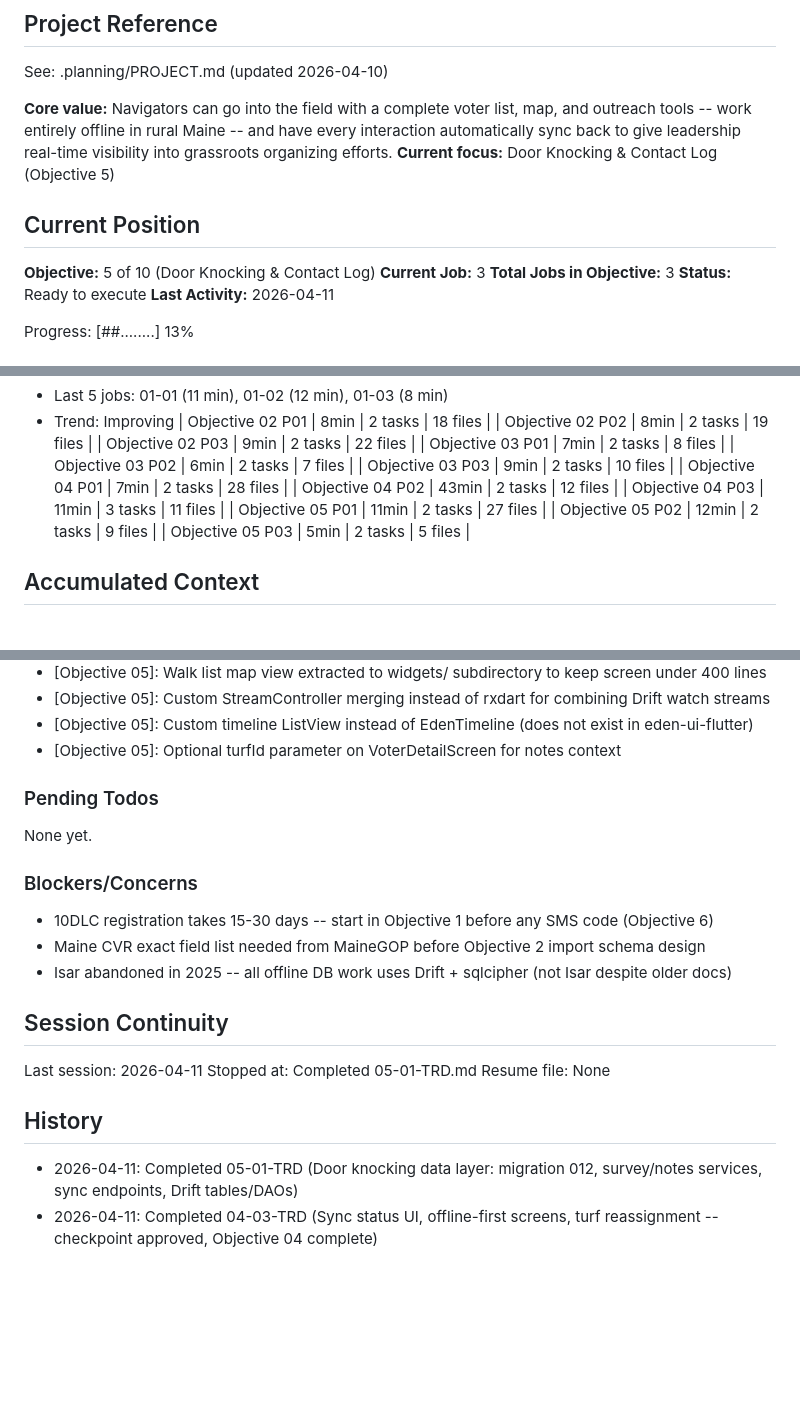
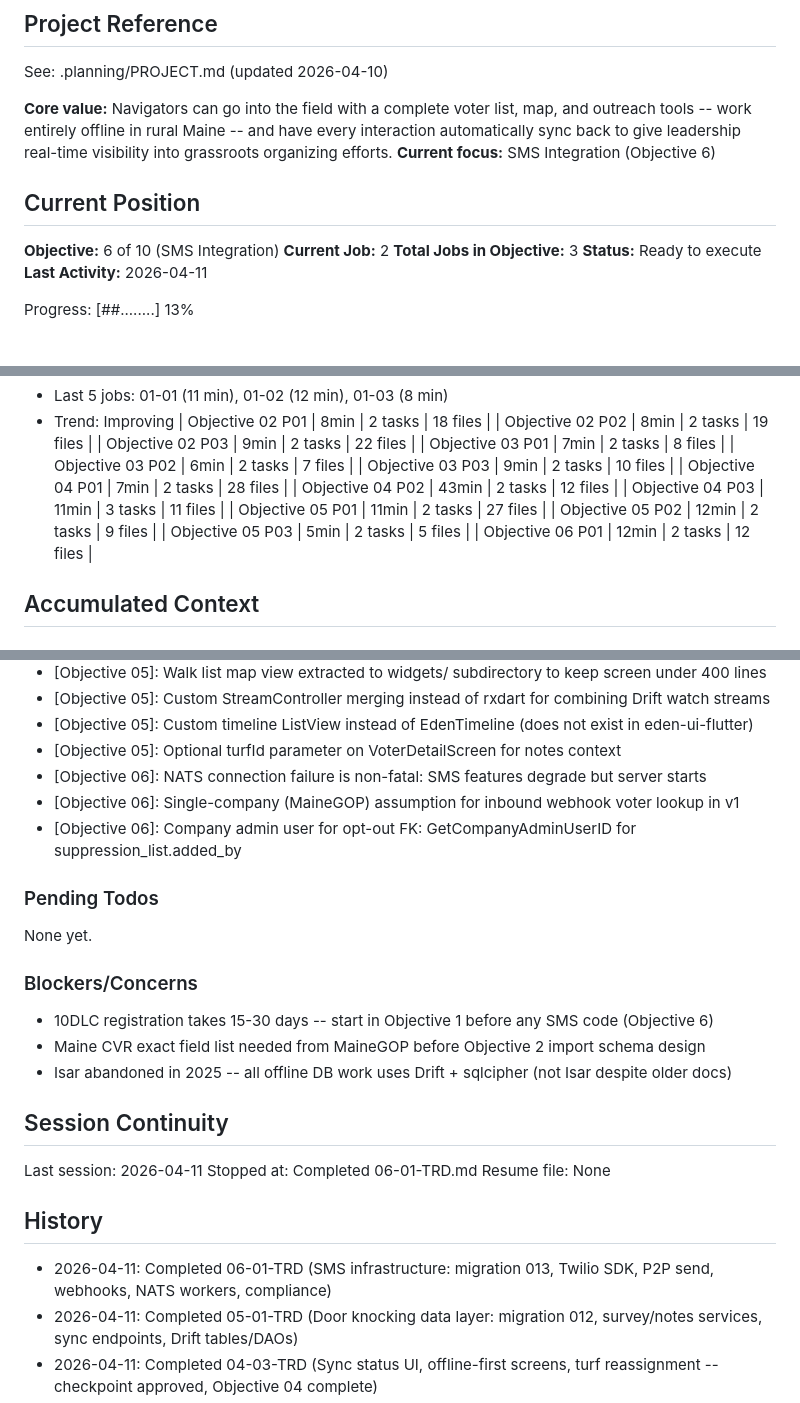
Before and after one commit to AO-Cyber-Systems/navigators, a Markdown page: .planning/STATE.md, 3 parts joined by grey strips. GitHub-like rendering; blank space fills up the shorter version.

```diff
--- a/.planning/STATE.md
+++ b/.planning/STATE.md
@@ -5,12 +5,12 @@
 See: .planning/PROJECT.md (updated 2026-04-10)
 
 **Core value:** Navigators can go into the field with a complete voter list, map, and outreach tools -- work entirely offline in rural Maine -- and have every interaction automatically sync back to give leadership real-time visibility into grassroots organizing efforts.
-**Current focus:** Door Knocking & Contact Log (Objective 5)
+**Current focus:** SMS Integration (Objective 6)
 
 ## Current Position
 
-**Objective:** 5 of 10 (Door Knocking & Contact Log)
-**Current Job:** 3
+**Objective:** 6 of 10 (SMS Integration)
+**Current Job:** 2
 **Total Jobs in Objective:** 3
 **Status:** Ready to execute
 **Last Activity:** 2026-04-11
@@ -45,6 +45,7 @@ Progress: [##........] 13%
 | Objective 05 P01 | 11min | 2 tasks | 27 files |
 | Objective 05 P02 | 12min | 2 tasks | 9 files |
 | Objective 05 P03 | 5min | 2 tasks | 5 files |
+| Objective 06 P01 | 12min | 2 tasks | 12 files |
 
 ## Accumulated Context
 
@@ -98,6 +99,9 @@ Recent decisions affecting current work:
 - [Objective 05]: Custom StreamController merging instead of rxdart for combining Drift watch streams
 - [Objective 05]: Custom timeline ListView instead of EdenTimeline (does not exist in eden-ui-flutter)
 - [Objective 05]: Optional turfId parameter on VoterDetailScreen for notes context
+- [Objective 06]: NATS connection failure is non-fatal: SMS features degrade but server starts
+- [Objective 06]: Single-company (MaineGOP) assumption for inbound webhook voter lookup in v1
+- [Objective 06]: Company admin user for opt-out FK: GetCompanyAdminUserID for suppression_list.added_by
 
 ### Pending Todos
 
@@ -112,11 +116,12 @@ None yet.
 ## Session Continuity
 
 Last session: 2026-04-11
-Stopped at: Completed 05-01-TRD.md
+Stopped at: Completed 06-01-TRD.md
 Resume file: None
 
 ## History
 
+- 2026-04-11: Completed 06-01-TRD (SMS infrastructure: migration 013, Twilio SDK, P2P send, webhooks, NATS workers, compliance)
 - 2026-04-11: Completed 05-01-TRD (Door knocking data layer: migration 012, survey/notes services, sync endpoints, Drift tables/DAOs)
 - 2026-04-11: Completed 04-03-TRD (Sync status UI, offline-first screens, turf reassignment -- checkpoint approved, Objective 04 complete)
 - 2026-04-11: Completed 04-02-TRD (Push sync engine, transactional outbox, PushSyncBatch RPC, LWW conflict resolution, WorkManager+connectivity scheduling)
```
Also changed, not shown: .planning/REQUIREMENTS.md (+10 -10 lines), 1 other file.
